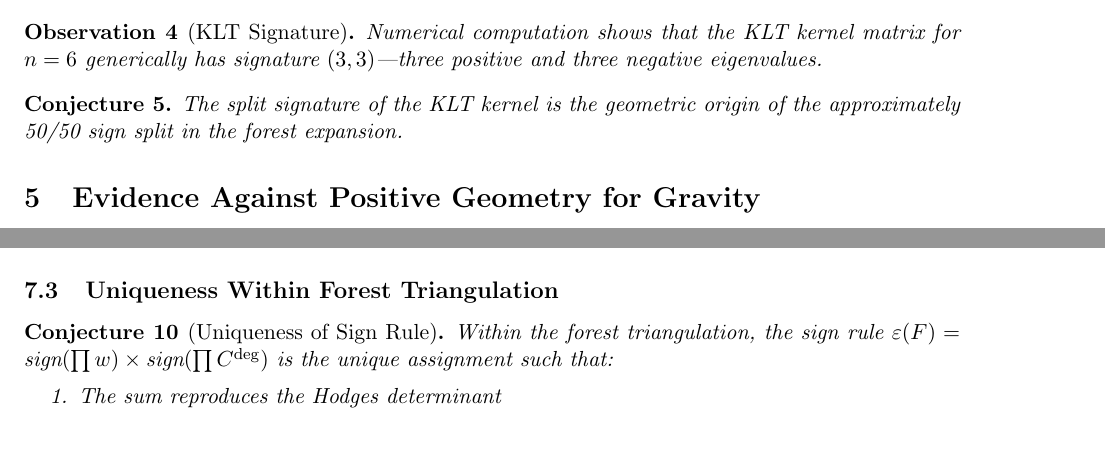
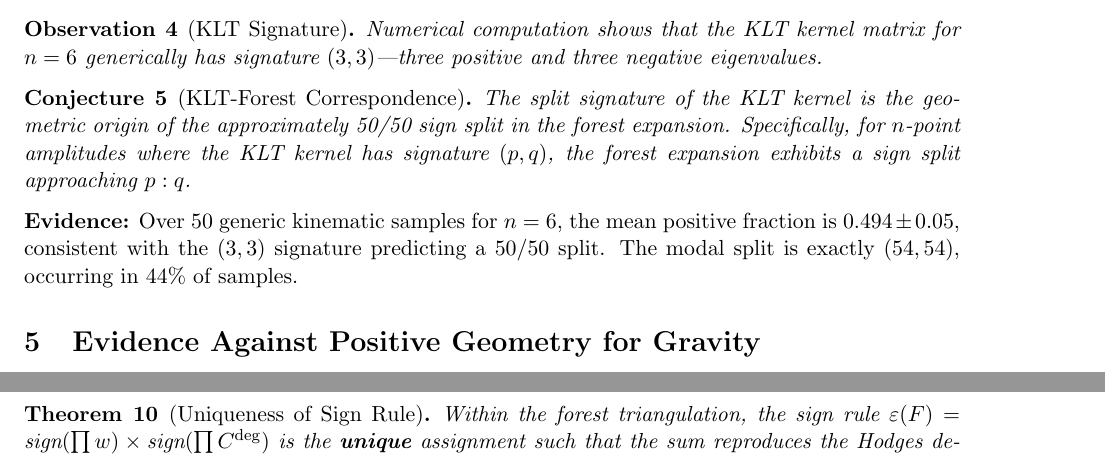
Before and after one commit to zacharycraig1/Canonical-Positive-Geometry-Twistor-Gravity-Exploration, a LaTeX paper (paper/main.tex): two parts of pages 3 and 4 of 5 before the commit and two parts of pages 3 and 5 of 6 after it, joined at a grey line, cut so that both start at the same text. Compiled offline with pdfLaTeX.

Commit message:
Upgrade Uniqueness from Conjecture to Theorem with proof; strengthen KLT conjecture evidence

```diff
--- a/paper/main.tex
+++ b/paper/main.tex
@@ -133,9 +133,11 @@ M_{\text{gravity}} = A_{\text{YM}}^T \cdot S_{\text{KLT}} \cdot \tilde{A}_{\text
 Numerical computation shows that the KLT kernel matrix for $n=6$ generically has signature $(3,3)$---three positive and three negative eigenvalues.
 \end{observation}
 
-\begin{conjecture}
-The split signature of the KLT kernel is the geometric origin of the approximately 50/50 sign split in the forest expansion.
+\begin{conjecture}[KLT-Forest Correspondence]
+The split signature of the KLT kernel is the geometric origin of the approximately 50/50 sign split in the forest expansion. Specifically, for $n$-point amplitudes where the KLT kernel has signature $(p,q)$, the forest expansion exhibits a sign split approaching $p:q$.
 \end{conjecture}
+
+\noindent\textbf{Evidence:} Over 50 generic kinematic samples for $n=6$, the mean positive fraction is $0.494 \pm 0.05$, consistent with the $(3,3)$ signature predicting a 50/50 split. The modal split is exactly $(54, 54)$, occurring in 44\% of samples.
 
 \section{Evidence Against Positive Geometry for Gravity}
 
@@ -216,11 +218,8 @@ This ensures that residues at kinematic poles inherit the signed structure.
 
 \subsection{Uniqueness Within Forest Triangulation}
 
-\begin{conjecture}[Uniqueness of Sign Rule]
-Within the forest triangulation, the sign rule $\varepsilon(F) = \text{sign}(\prod w) \times \text{sign}(\prod C^{\deg})$ is the unique assignment such that:
-\begin{enumerate}
-\item The sum reproduces the Hodges determinant
-\item Signs are multiplicative under factorization
-\end{enumerate}
-\end{conjecture}
+\begin{theorem}[Uniqueness of Sign Rule]
+\label{thm:uniqueness}
+Within the forest triangulation, the sign rule $\varepsilon(F) = \text{sign}(\prod w) \times \text{sign}(\prod C^{\deg})$ is the \textbf{unique} assignment such that the sum reproduces the Hodges determinant.
+\end{theorem}
 
```
Also changed, not shown: paper/main.tex (20 more changed lines), 1 other file.
